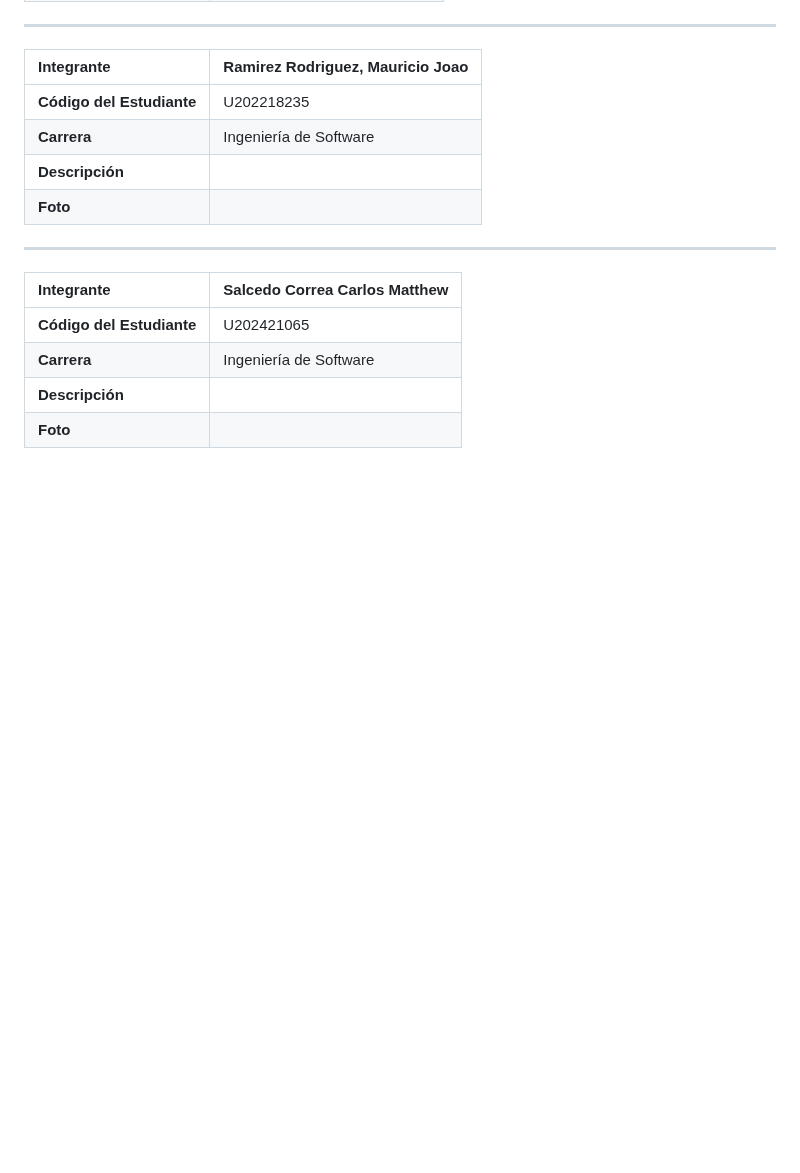
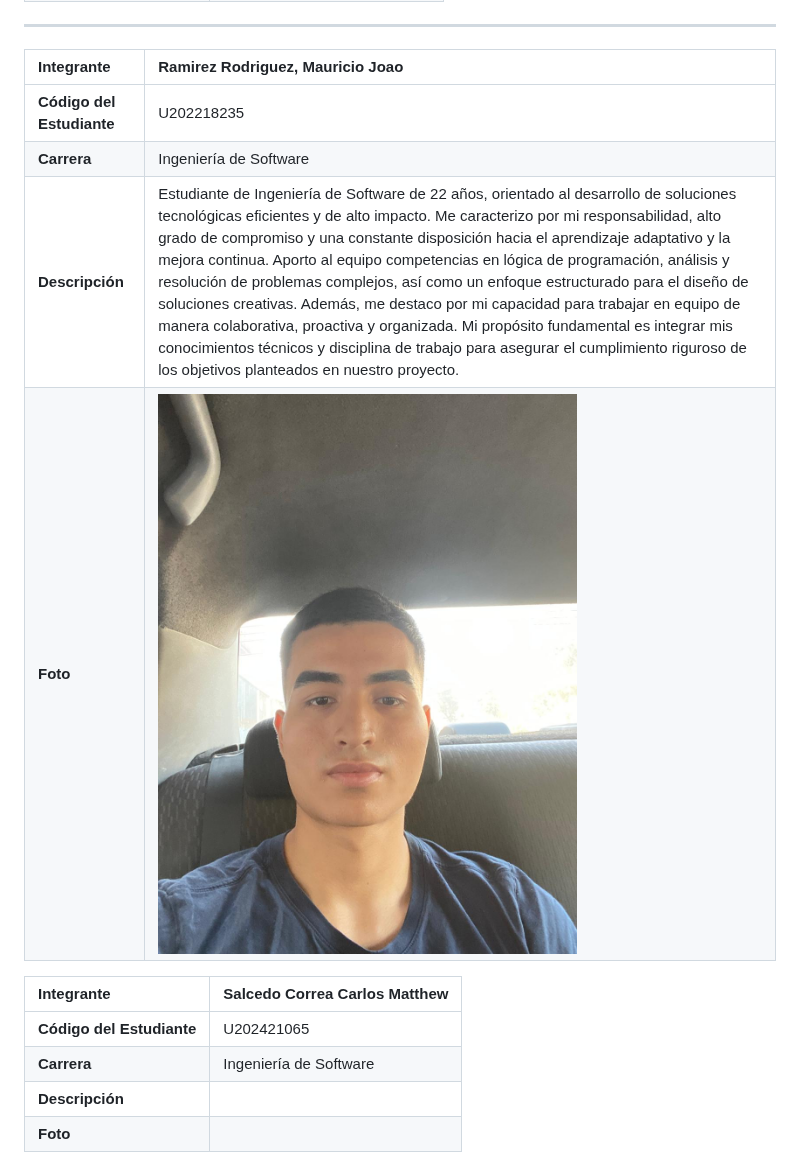
Before and after one commit to upc-pre-202620-1asi0730-7793/Report, a Markdown page: README.md, the part around the change. Drawn GitHub-style; pictures changed too: resources/imgs/chapter_ii/Mauricio.jpeg (added); blank space fills up the shorter version.

Commit message:
docs: update profile for Mauricio Ramirez

```diff
--- a/README.md
+++ b/README.md
@@ -178,12 +178,11 @@ Como startup, buscamos posicionarnos como un referente en soluciones de segurida
 ---------------------
 
 | **Integrante** | Ramirez Rodriguez, Mauricio Joao |
-| :--- |:---------------------------------|
-| **Código del Estudiante** | U202218235                       |
-| **Carrera** | Ingeniería de Software           |
-| **Descripción** |                                  |
-| **Foto** |                                  |
----------------------
+| :--- | :--- |
+| **Código del Estudiante** | U202218235 |
+| **Carrera** | Ingeniería de Software |
+| **Descripción** | Estudiante de Ingeniería de Software de 22 años, orientado al desarrollo de soluciones tecnológicas eficientes y de alto impacto. Me caracterizo por mi responsabilidad, alto grado de compromiso y una constante disposición hacia el aprendizaje adaptativo y la mejora continua. Aporto al equipo competencias en lógica de programación, análisis y resolución de problemas complejos, así como un enfoque estructurado para el diseño de soluciones creativas. Además, me destaco por mi capacidad para trabajar en equipo de manera colaborativa, proactiva y organizada. Mi propósito fundamental es integrar mis conocimientos técnicos y disciplina de trabajo para asegurar el cumplimiento riguroso de los objetivos planteados en nuestro proyecto. |
+| **Foto** | ![Mauricio Ramirez](resources/imgs/chapter_ii/Mauricio.jpeg) |
 
 | **Integrante** | Salcedo Correa Carlos Matthew |
 | :--- |:-----------------------------|
```
